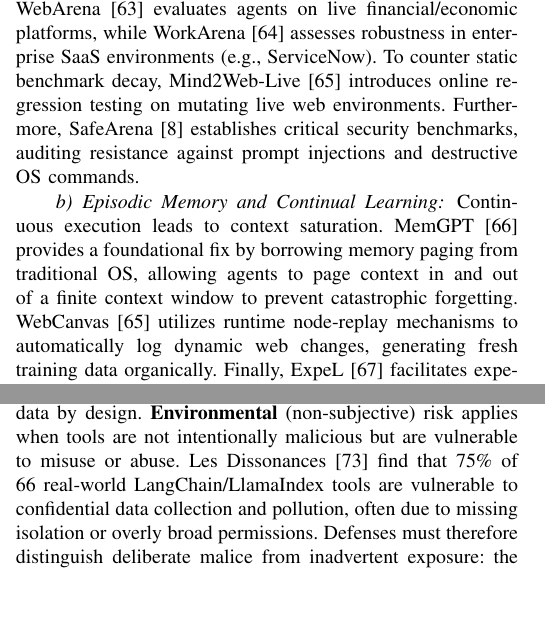
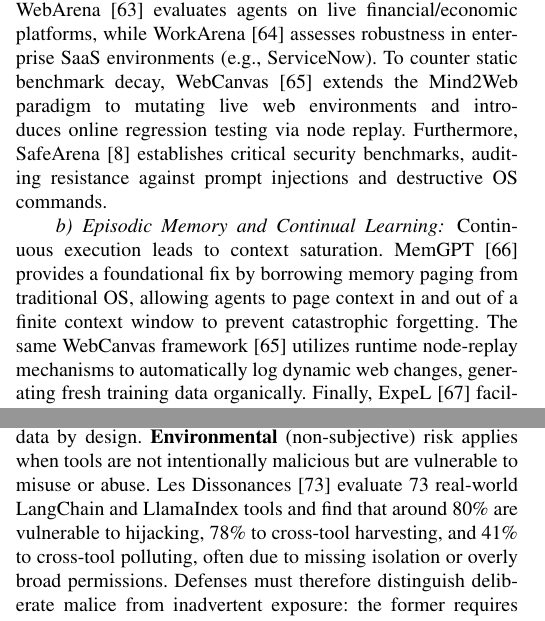
Before and after one commit to C-zj02/CUA-survey, a LaTeX paper (conference_101719.tex, which reads sections/04_lifecycle.tex, sections/05_security.tex): two parts of the columns of pages 5 and 7 of 14, joined at a grey line, cut so that both start at the same text, the shorter picture padded with empty space. Compiled offline with pdfLaTeX.

Commit message:
文献引用事实核查

```diff
--- a/sections/04_lifecycle.tex
+++ b/sections/04_lifecycle.tex
@@ -54,7 +54,7 @@
 
 
 \paragraph{Dynamic Benchmarking and Security}
-Static datasets become obsolete rapidly. VisualWebArena \cite{koh2024visualwebarena} pushes evaluation frontiers by incorporating complex visual dependencies (e.g., interpreting charts). AgentBench \cite{liu2024agentbench} provides a multi-dimensional radar for OS capabilities. To tailor reinforcement learning to GUI tasks, CUARewardBench \cite{lin2025cuarewardbench} calibrates reward models specifically for computer-use trajectories. Moving towards domain-specific and industrial maintenance, EconWebArena \cite{liu2025econwebarena} evaluates agents on live financial/economic platforms, while WorkArena \cite{drouin2024workarena} assesses robustness in enterprise SaaS environments (e.g., ServiceNow). To counter static benchmark decay, Mind2Web-Live \cite{pan2024webcanvas} introduces online regression testing on mutating live web environments. Furthermore, SafeArena \cite{kumar2025safearena} establishes critical security benchmarks, auditing resistance against prompt injections and destructive OS commands.
+Static datasets become obsolete rapidly. VisualWebArena \cite{koh2024visualwebarena} pushes evaluation frontiers by incorporating complex visual dependencies (e.g., interpreting charts). AgentBench \cite{liu2024agentbench} provides a multi-dimensional radar for OS capabilities. To tailor reinforcement learning to GUI tasks, CUARewardBench \cite{lin2025cuarewardbench} calibrates reward models specifically for computer-use trajectories. Moving towards domain-specific and industrial maintenance, EconWebArena \cite{liu2025econwebarena} evaluates agents on live financial/economic platforms, while WorkArena \cite{drouin2024workarena} assesses robustness in enterprise SaaS environments (e.g., ServiceNow). To counter static benchmark decay, WebCanvas \cite{pan2024webcanvas} extends the Mind2Web paradigm to mutating live web environments and introduces online regression testing via node replay. Furthermore, SafeArena \cite{kumar2025safearena} establishes critical security benchmarks, auditing resistance against prompt injections and destructive OS commands.
 
 \paragraph{Episodic Memory and Continual Learning}
-Continuous execution leads to context saturation. MemGPT \cite{packer2024memgpt} provides a foundational fix by borrowing memory paging from traditional OS, allowing agents to page context in and out of a finite context window to prevent catastrophic forgetting. WebCanvas \cite{pan2024webcanvas} utilizes runtime node-replay mechanisms to automatically log dynamic web changes, generating fresh training data organically. Finally, ExpeL \cite{zhao2023expel} facilitates experiential learning, allowing the agent to continuously fine-tune its internal policies via self-play, ensuring continuous evolution without computationally prohibitive retraining.
+Continuous execution leads to context saturation. MemGPT \cite{packer2024memgpt} provides a foundational fix by borrowing memory paging from traditional OS, allowing agents to page context in and out of a finite context window to prevent catastrophic forgetting. The same WebCanvas framework \cite{pan2024webcanvas} utilizes runtime node-replay mechanisms to automatically log dynamic web changes, generating fresh training data organically. Finally, ExpeL \cite{zhao2023expel} facilitates experiential learning, allowing the agent to continuously fine-tune its internal policies via self-play, ensuring continuous evolution without computationally prohibitive retraining.
--- a/sections/05_security.tex
+++ b/sections/05_security.tex
@@ -78,7 +78,7 @@
 Deployment-stage failures of this kind are environmental. Jones et al.~\cite{Jones2025CUA} identify missing provenance, weak interaction binding, and unclear privilege boundaries as CUA-specific system risks. Lack of provenance prevents agents from distinguishing user intent from injected instructions. Weak binding enables clickjacking. Unclear boundaries allow overreach. Deployment must enforce least-privilege access, sandboxing, and controllable interfaces. These failures are environmental---they stem from missing system mechanisms, not model curiosity or malice.
 
 \subsubsection{Supply-chain Risk in Skills and MCP Tools}
-Deployment-stage supply-chain risks fall into two attribution classes. \textbf{Malice} applies when the supplier or the artifact is deliberately harmful: trojanized skills, malicious Model Context Protocol (MCP) servers, or tool definitions crafted to exfiltrate data or escalate privilege. The MCP Security Bench~\cite{MCPSecurityBench2025} systematizes 12 attack types across tool discovery, parameter passing, and result return, and Les Dissonances~\cite{LesDissonances2025} document real-world tools that harvest or pollute confidential data by design. \textbf{Environmental} (non-subjective) risk applies when tools are not intentionally malicious but are vulnerable to misuse or abuse. Les Dissonances~\cite{LesDissonances2025} find that 75\% of 66 real-world LangChain/LlamaIndex tools are vulnerable to confidential data collection and pollution, often due to missing isolation or overly broad permissions. Defenses must therefore distinguish deliberate malice from inadvertent exposure: the former requires integrity and provenance checks on distributed artifacts; the latter requires least-privilege tool scoping and input validation. Root cause lies in deployment; impact spans execution and maintenance.
+Deployment-stage supply-chain risks fall into two attribution classes. \textbf{Malice} applies when the supplier or the artifact is deliberately harmful: trojanized skills, malicious Model Context Protocol (MCP) servers, or tool definitions crafted to exfiltrate data or escalate privilege. The MCP Security Bench~\cite{MCPSecurityBench2025} systematizes 12 attack types across tool discovery, parameter passing, and result return, and Les Dissonances~\cite{LesDissonances2025} document real-world tools that harvest or pollute confidential data by design. \textbf{Environmental} (non-subjective) risk applies when tools are not intentionally malicious but are vulnerable to misuse or abuse. Les Dissonances~\cite{LesDissonances2025} evaluate 73 real-world LangChain and LlamaIndex tools and find that around 80\% are vulnerable to hijacking, 78\% to cross-tool harvesting, and 41\% to cross-tool polluting, often due to missing isolation or overly broad permissions. Defenses must therefore distinguish deliberate malice from inadvertent exposure: the former requires integrity and provenance checks on distributed artifacts; the latter requires least-privilege tool scoping and input validation. Root cause lies in deployment; impact spans execution and maintenance.
 
 \subsubsection{Insufficient Pre-release Red Teaming}
 This deployment gap is environmental. RedTeamCUA~\cite{RedTeamCUA2025} provides realistic adversarial testing for hybrid web--OS environments. Without such gating, agents enter execution with undiscovered vulnerabilities. From a lifecycle perspective, creation- and deployment-stage red teaming should feed regression test suites in Maintenance and runtime monitoring rules in Execution (see Sections~\ref{sec:execution} and~\ref{sec:maintenance}).
```
Also changed, not shown: references/cua_refs.bib (+0 -9 lines), sections/05_security.tex (2 more changed lines).
